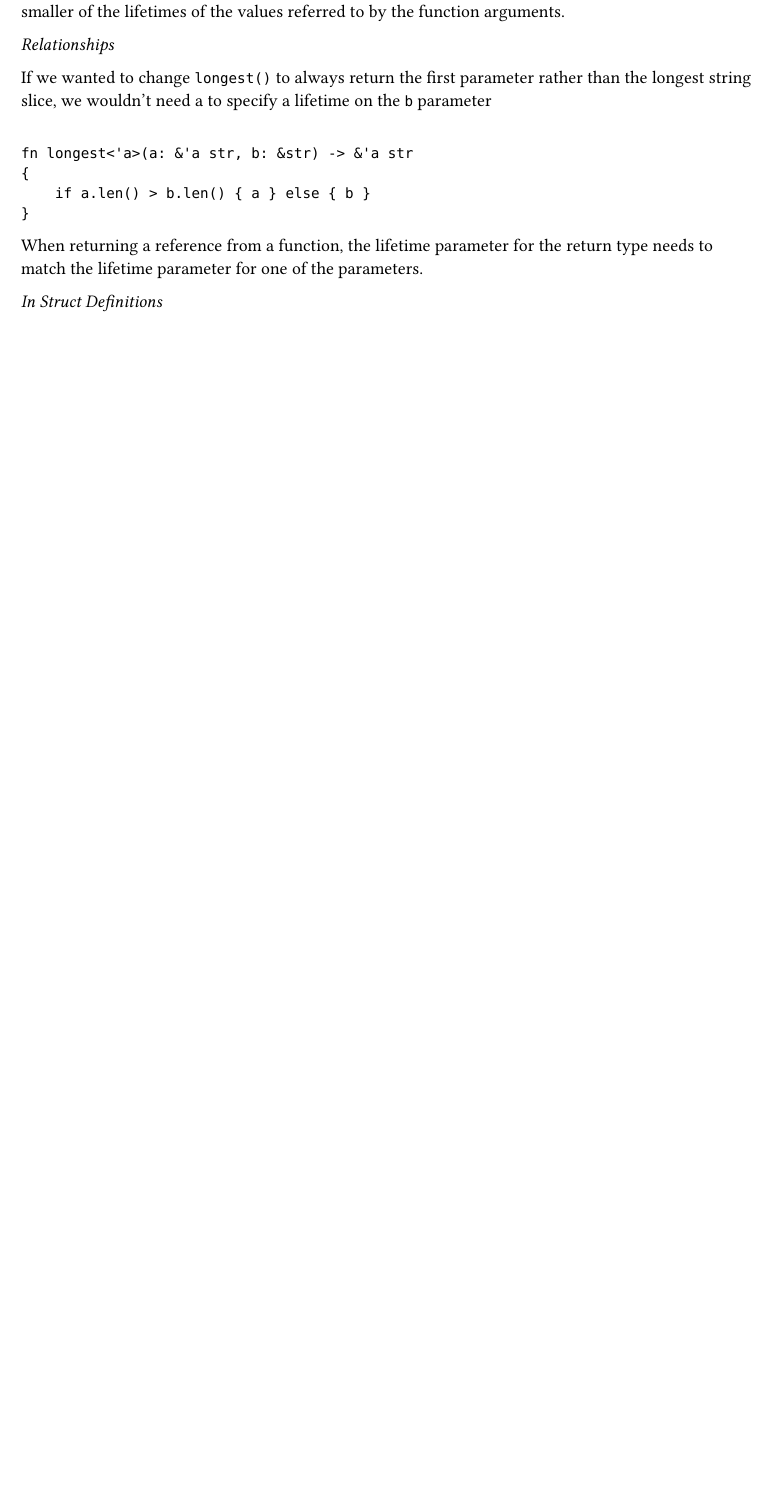
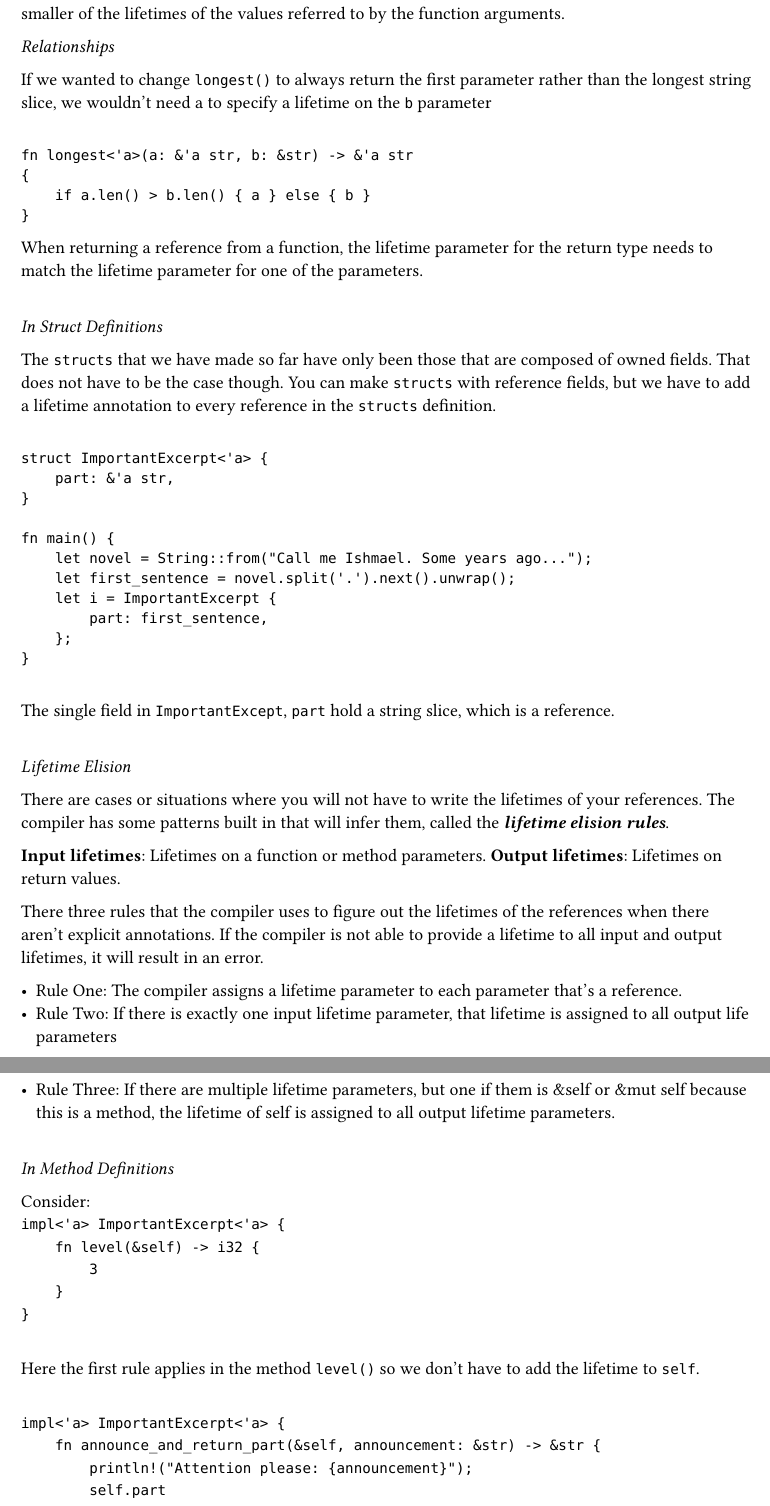
Before and after one commit to carlos-mercado/rust-notes, a Typst document (notes2.typ): part of page 46 of 46 before the commit and two parts of pages 46 and 47 of 48 after it, the two joined at a grey line, cut so that both start at the same text, the shorter picture padded with empty space. Compiled offline with Typst 0.15.

Commit message:
ch10 done

```diff
--- a/notes2.typ
+++ b/notes2.typ
@@ -2478,4 +2478,57 @@ fn longest<'a>(a: &'a str, b: &str) -> &'a str
 
 When returning a reference from a function, the lifetime parameter for the return type needs to match the lifetime parameter for one of the parameters.
 
-_In Struct Definitions_
+\ _In Struct Definitions_ \
+
+The `structs` that we have made so far have only been those that are composed of owned fields. That does not have to be the case though. You can make `structs` with reference fields, but we have to add a lifetime annotation to every reference in the `structs` definition.
+
+`
+struct ImportantExcerpt<'a> {
+    part: &'a str,
+}
+
+fn main() {
+    let novel = String::from("Call me Ishmael. Some years ago...");
+    let first_sentence = novel.split('.').next().unwrap();
+    let i = ImportantExcerpt {
+        part: first_sentence,
+    };
+}
+
+`
+
+The single field in `ImportantExcept`, `part` hold a string slice, which is a reference.
+
+
+\ _Lifetime Elision_ \
+
+There are cases or situations where you will not have to write the lifetimes of your references. The compiler has some patterns built in that will infer them, called the *_lifetime elision rules_*.
+
+*Input lifetimes*: Lifetimes on a function or method parameters.
+*Output lifetimes*: Lifetimes on return values.
+
+There three rules that the compiler uses to figure out the lifetimes of the references when there aren't explicit annotations. If the compiler is not able to provide a lifetime to all input and output lifetimes, it will result in an error.
+
+- Rule One: The compiler assigns a lifetime parameter to each parameter that's a reference.
+- Rule Two: If there is exactly one input lifetime parameter, that lifetime is assigned to all output life parameters
+- Rule Three: If there are multiple lifetime parameters, but one if them is &self or &mut self because this is a method, the lifetime of self is assigned to all output lifetime parameters.
+
+
+\ _In Method Definitions_ \
+
+Consider: `
+impl<'a> ImportantExcerpt<'a> {
+    fn level(&self) -> i32 {
+        3
+    }
+}
+
+`
+
+Here the first rule applies in the method `level()` so we don't have to add the lifetime to `self`.
+
+`
+impl<'a> ImportantExcerpt<'a> {
+    fn announce_and_return_part(&self, announcement: &str) -> &str {
+        println!("Attention please: {announcement}");
+        self.part
```
Also changed, not shown: notes2.typ (34 more changed lines), 1 other file.
